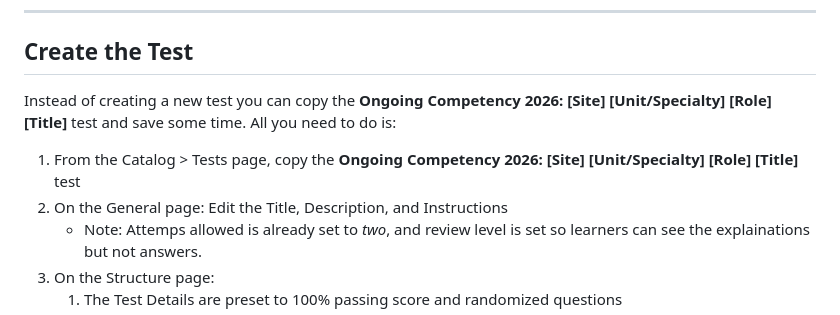
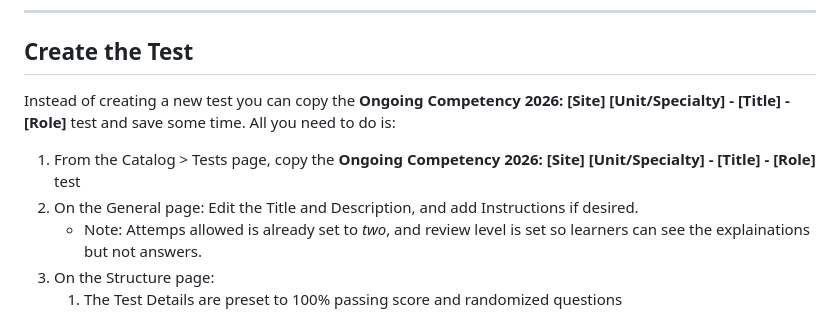
Before and after one commit to FVLMS/2026-ongoing-competency, a Markdown page: docs/how-to-create-test.md, the part around the change. Drawn GitHub-style.

Commit message:
Clarify test copying instructions in documentation
Updated test creation instructions for clarity.

```diff
--- a/docs/how-to-create-test.md
+++ b/docs/how-to-create-test.md
@@ -33,10 +33,10 @@ This tipsheet will show you how to add a Test to the LMS. Tests can be a standal
 
 ## Create the Test
 
-Instead of creating a new test you can copy the **Ongoing Competency 2026: [Site] [Unit/Specialty] [Role] [Title]** test and save some time. All you need to do is:
+Instead of creating a new test you can copy the **Ongoing Competency 2026: [Site] [Unit/Specialty] - [Title] - [Role]** test and save some time. All you need to do is:
 
-1. From the Catalog > Tests page, copy the **Ongoing Competency 2026: [Site] [Unit/Specialty] [Role] [Title]** test
-2. On the General page: Edit the Title, Description, and Instructions
+1. From the Catalog > Tests page, copy the **Ongoing Competency 2026: [Site] [Unit/Specialty] - [Title] - [Role]** test
+2. On the General page: Edit the Title and Description, and add Instructions if desired.
     - Note: Attemps allowed is already set to *two*, and review level is set so learners can see the explainations but not answers.
 3. On the Structure page:
     1. The Test Details are preset to 100% passing score and randomized questions
```
